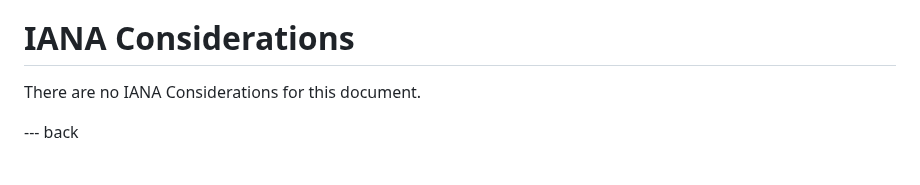
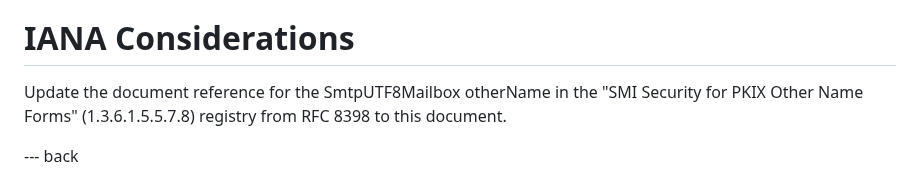
Before and after one commit to CBonnell/draft-lamps-rfc8398-bis, a Markdown page: draft-bonnell-lamps-rfc8398bis.md, the part around one of its changes. Drawn GitHub-style.

Commit message:
Add IANA consideration, fix nits

```diff
--- a/draft-bonnell-lamps-rfc8398bis.md
+++ b/draft-bonnell-lamps-rfc8398bis.md
@@ -371,7 +371,9 @@ that are encoded using their A-label representation.
 
 # IANA Considerations
 
-There are no IANA Considerations for this document.
+Update the document reference for the SmtpUTF8Mailbox otherName in the
+"SMI Security for PKIX Other Name Forms" (1.3.6.1.5.5.7.8) registry
+from RFC 8398 to this document.
 
 --- back
 
```
Also changed, not shown: other parts of draft-bonnell-lamps-rfc8398bis.md (+19 -19 lines).
